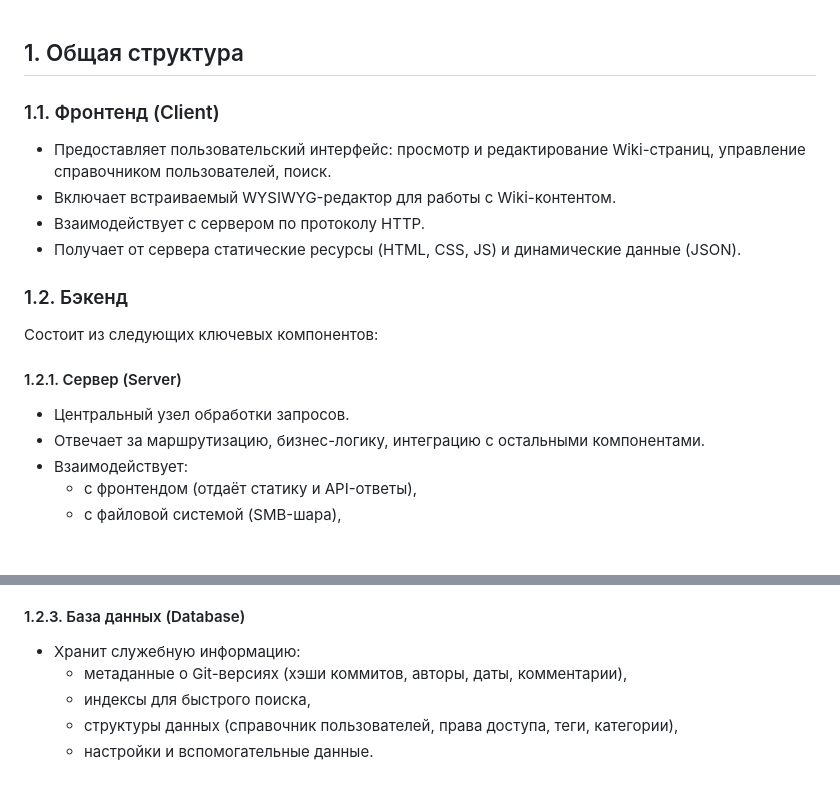
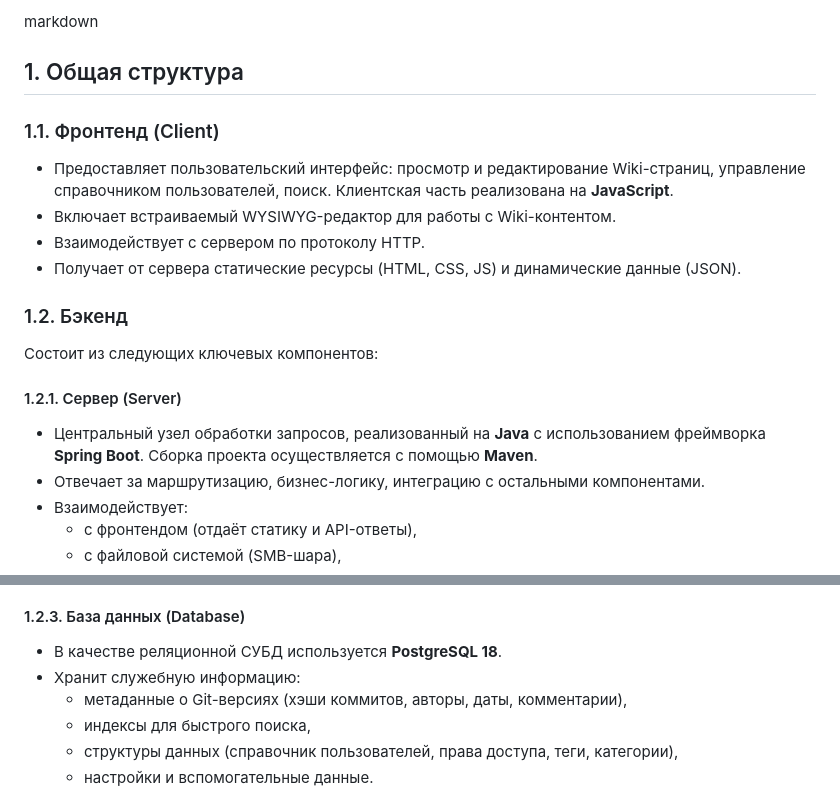
Before and after one commit to C23-501-SoftDev/Docs, a Markdown page: documents/logic_scheme.md, 2 parts joined by grey strips. Rendered like a GitHub page; blank space fills up the shorter version.

```diff
--- a/documents/logic_scheme.md
+++ b/documents/logic_scheme.md
@@ -1,7 +1,8 @@
+markdown
 ## 1. Общая структура
 
 ### 1.1. Фронтенд (Client)
-- Предоставляет пользовательский интерфейс: просмотр и редактирование Wiki-страниц, управление справочником пользователей, поиск.
+- Предоставляет пользовательский интерфейс: просмотр и редактирование Wiki-страниц, управление справочником пользователей, поиск. Клиентская часть реализована на **JavaScript**.
 - Включает встраиваемый WYSIWYG-редактор для работы с Wiki-контентом.
 - Взаимодействует с сервером по протоколу HTTP.
 - Получает от сервера статические ресурсы (HTML, CSS, JS) и динамические данные (JSON).
@@ -10,7 +11,7 @@
 Состоит из следующих ключевых компонентов:
 
 #### 1.2.1. Сервер (Server)
-- Центральный узел обработки запросов.
+- Центральный узел обработки запросов, реализованный на **Java** с использованием фреймворка **Spring Boot**. Сборка проекта осуществляется с помощью **Maven**.
 - Отвечает за маршрутизацию, бизнес-логику, интеграцию с остальными компонентами.
 - Взаимодействует:
   - с фронтендом (отдаёт статику и API-ответы),
@@ -24,6 +25,7 @@
 - Поверх файлов настроен Git, обеспечивающий версионность каждой страницы (возможность просмотра истории изменений, отката к предыдущим версиям, ветвления).
 
 #### 1.2.3. База данных (Database)
+- В качестве реляционной СУБД используется **PostgreSQL 18**.
 - Хранит служебную информацию:
   - метаданные о Git-версиях (хэши коммитов, авторы, даты, комментарии),
   - индексы для быстрого поиска,
```
Also changed, not shown: other parts of documents/logic_scheme.md (+0 -41 lines), base-requirements.md (+1 -1 lines).
